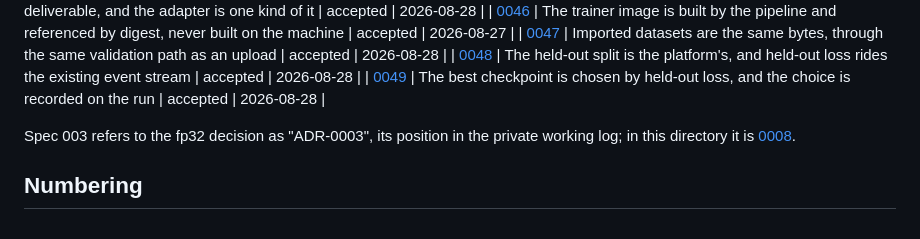
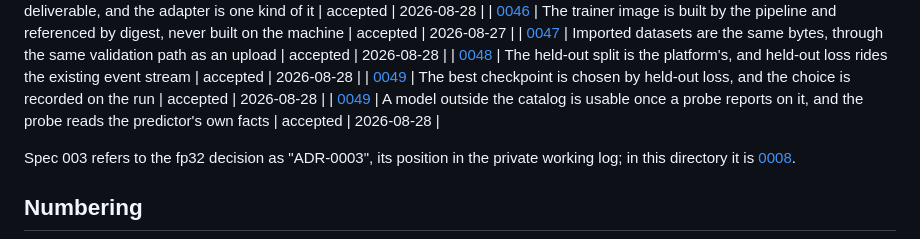
Before and after one commit to thp728/temper, a Markdown page: docs/adr/README.md, the part around the change. Drawn GitHub-style.

```diff
--- a/docs/adr/README.md
+++ b/docs/adr/README.md
@@ -90,6 +90,7 @@ repository becomes public at submission.
 | [0047](0047-imported-datasets-are-the-same-bytes-through-the-same-validation-path.md) | Imported datasets are the same bytes, through the same validation path as an upload | accepted | 2026-08-28 |
 | [0048](0048-the-held-out-split-is-the-platforms-and-rides-the-existing-event-stream.md) | The held-out split is the platform's, and held-out loss rides the existing event stream | accepted | 2026-08-28 |
 | [0049](0049-the-best-checkpoint-is-chosen-by-held-out-loss-and-the-choice-is-recorded.md) | The best checkpoint is chosen by held-out loss, and the choice is recorded on the run | accepted | 2026-08-28 |
+| [0049](0049-a-model-outside-the-catalog-is-usable-once-a-probe-reports-on-it.md) | A model outside the catalog is usable once a probe reports on it, and the probe reads the predictor's own facts | accepted | 2026-08-28 |
 
 Spec 003 refers to the fp32 decision as "ADR-0003", its position in the
 private working log; in this directory it is [0008](0008-adapters-ship-as-fp32.md).
```
Also changed, not shown: CONTEXT.md (+4 -0 lines), docs/adr/0049-a-model-outside-the-catalog-is-usable-once-a-probe-reports-on-it.md (added, +162 -0 lines).
